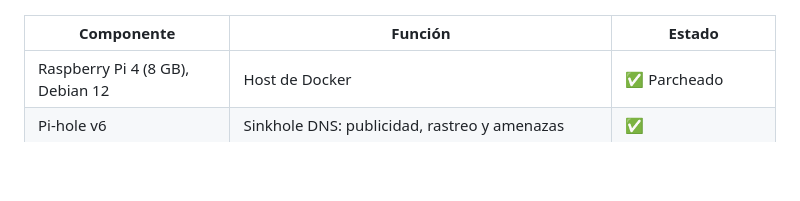
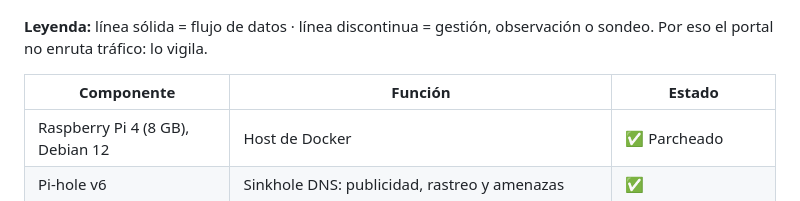
Before and after one commit to daviliyo98/minisoc-homelab, a Markdown page: README.md, the part around one of its changes. Drawn GitHub-style; blank space fills up the shorter version.

````diff
--- a/README.md
+++ b/README.md
@@ -26,4 +73,6 @@ flowchart LR
 ```
+
+**Leyenda:** línea sólida = flujo de datos · línea discontinua = gestión, observación o sondeo. Por eso el portal no enruta tráfico: lo vigila.
 
 | Componente | Función | Estado |
 |---|---|---|
````
Also changed, not shown: other parts of README.md (+62 -15 lines).
